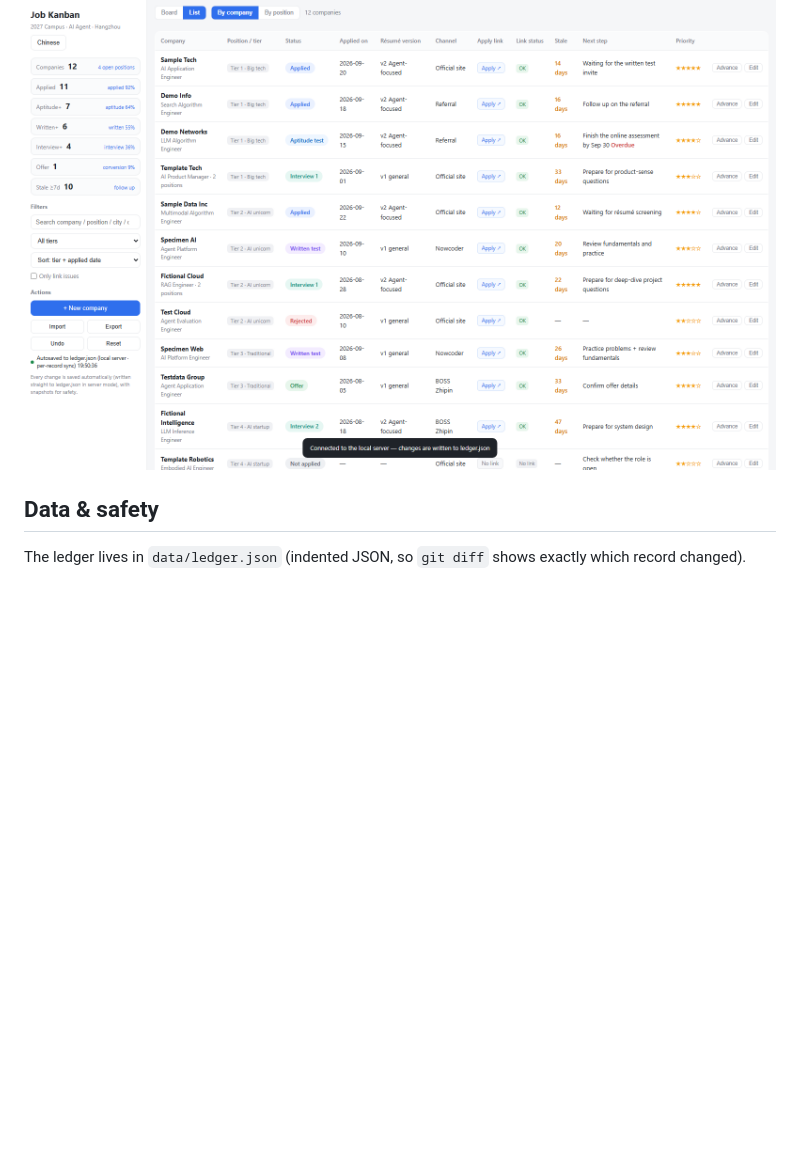
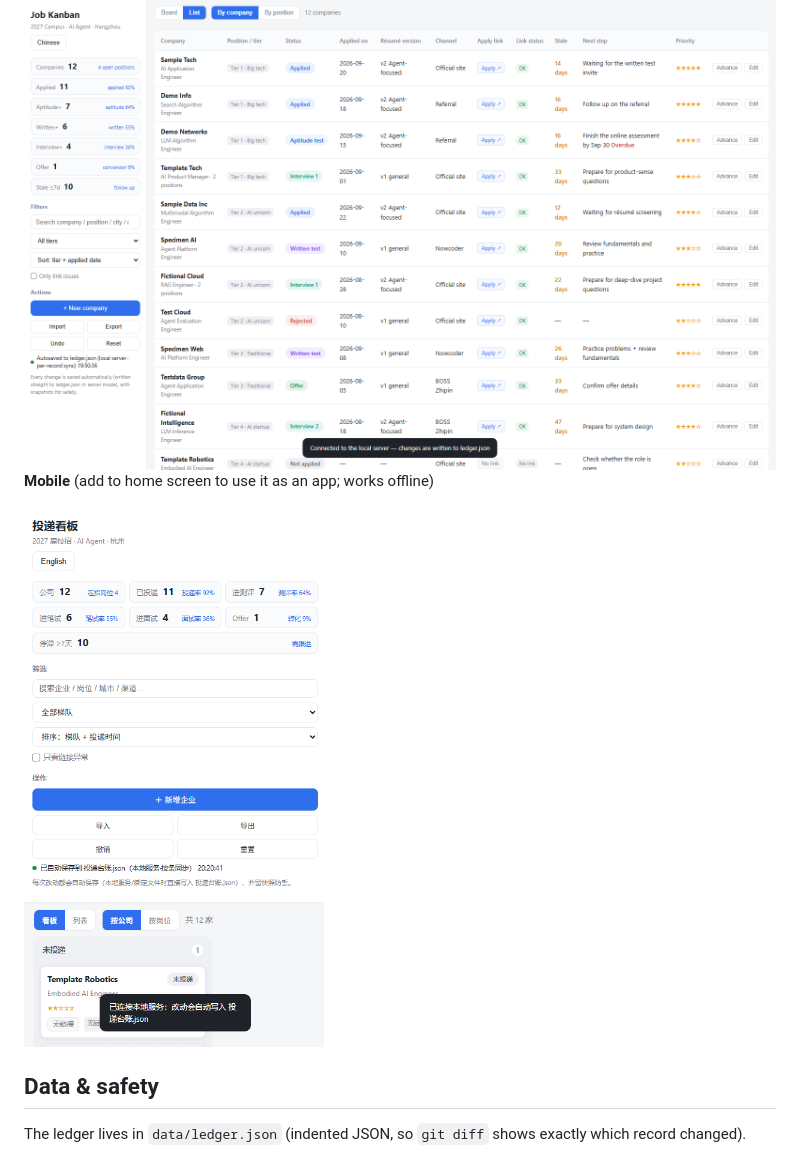
Before and after one commit to daetz-coder/job-kanban, a Markdown page: README.en.md, the part around the change. GitHub-like rendering; pictures changed too: docs/mobile-board.png (added); blank space fills up the shorter version.

```diff
--- a/README.en.md
+++ b/README.en.md
@@ -178,6 +178,11 @@ make shots      # regenerate the README screenshots
 **List view** — search / filter / sort / link health
 
 <img src="docs/screenshot-list.png" alt="List view" width="100%">
+
+**Mobile** (add to home screen to use it as an app; works offline)
+
+<img src="docs/mobile-board.png" alt="Mobile" width="300">
+
 
 ## Data & safety
 
```
Also changed, not shown: README.md (+5 -0 lines), docs/mobile-list.png (added), docs/mobile-onboarding.png (added), docs/social-preview.png (added), 1 other file.
